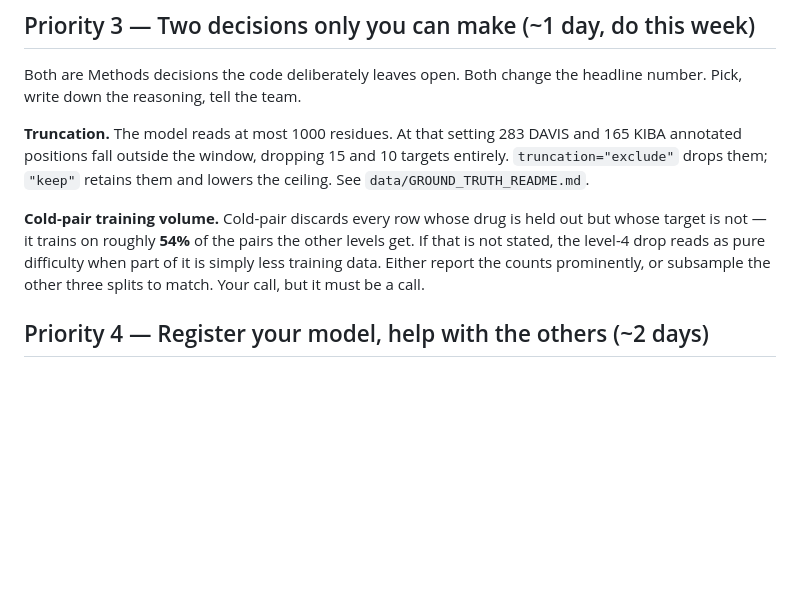
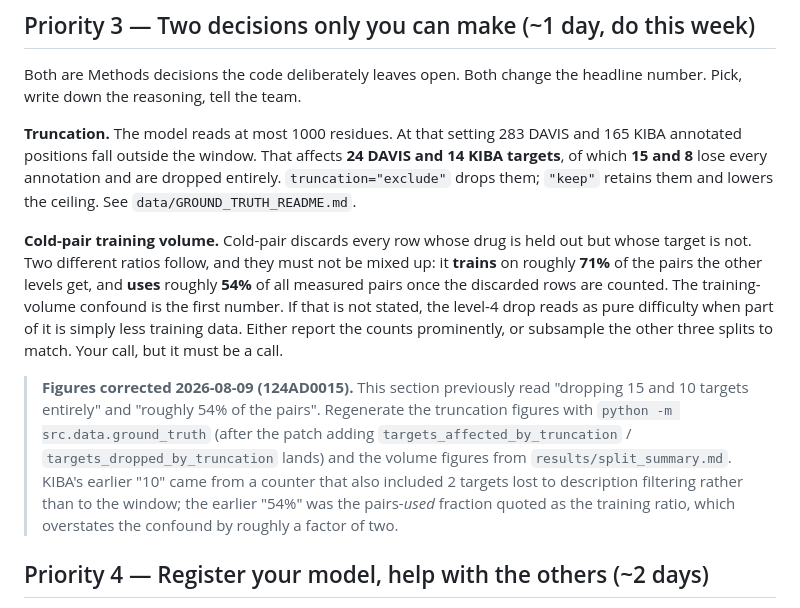
Before and after one commit to Mahim56207/ColdSite-DTI_New, a Markdown page: docs/PART2_GUIDE_124AD0015.md, the part around the change. Drawn GitHub-style; blank space fills up the shorter version.

Commit message:
Correct truncation and cold-pair figures in the guide docs
Two figures quoted in the Part 2 guide and the ground-truth README did not
match what the code produces.

Truncation. Both documents said 283 positions / 15 targets (DAVIS) and
165 / 10 (KIBA). The position counts were right; the target counts
conflated "targets affected" with "targets dropped", and KIBA's 10 also
included 2 targets that are unusable because of description filtering
rather than the input window. Regenerated from the committed ground truth:
283 positions across 24 DAVIS targets, 15 dropped entirely; 165 positions
across 14 KIBA targets, 8 dropped.

Cold-pair volume. Both documents said the split trains on roughly 54% of
the pairs the other levels get. That is the fraction of pairs the split
*uses* (train+valid+test, depressed because it discards every row with
exactly one cold entity). The training ratio is roughly 71%. Quoting the
first as the second overstates the confound by about a factor of two.
Both numbers are now stated and labelled.

Each edit carries a dated note recording the previous wording and how to
regenerate the figures, so the authors can verify rather than take it on
trust. Numbers verified against data/{davis,kiba}_ground_truth_sites.json
and the split functions in src/data/build_splits.py.

Note on ownership: docs/PART2_GUIDE_124AD0015.md is supervisor-authored
and data/GROUND_TRUTH_README.md belongs to Track A (124AD0008). Edited at
the request of 124AD0015; both authors should be told.

The README forward-references targets_affected_by_truncation and
targets_dropped_by_truncation, which exist only once the prepared patch to
src/data/ground_truth.py is applied by 124AD0008.

Co-Authored-By: Claude Opus 5 <noreply@anthropic.com>

```diff
--- a/docs/PART2_GUIDE_124AD0015.md
+++ b/docs/PART2_GUIDE_124AD0015.md
@@ -91,16 +91,29 @@ Both are Methods decisions the code deliberately leaves open. Both change the
 headline number. Pick, write down the reasoning, tell the team.
 
 **Truncation.** The model reads at most 1000 residues. At that setting 283
-DAVIS and 165 KIBA annotated positions fall outside the window, dropping 15 and
-10 targets entirely. `truncation="exclude"` drops them; `"keep"` retains them
-and lowers the ceiling. See `data/GROUND_TRUTH_README.md`.
+DAVIS and 165 KIBA annotated positions fall outside the window. That affects
+**24 DAVIS and 14 KIBA targets**, of which **15 and 8** lose every annotation
+and are dropped entirely. `truncation="exclude"` drops them; `"keep"` retains
+them and lowers the ceiling. See `data/GROUND_TRUTH_README.md`.
 
 **Cold-pair training volume.** Cold-pair discards every row whose drug is held
-out but whose target is not — it trains on roughly **54%** of the pairs the
-other levels get. If that is not stated, the level-4 drop reads as pure
-difficulty when part of it is simply less training data. Either report the
-counts prominently, or subsample the other three splits to match. Your call,
-but it must be a call.
+out but whose target is not. Two different ratios follow, and they must not be
+mixed up: it **trains** on roughly **71%** of the pairs the other levels get,
+and **uses** roughly **54%** of all measured pairs once the discarded rows are
+counted. The training-volume confound is the first number. If that is not
+stated, the level-4 drop reads as pure difficulty when part of it is simply
+less training data. Either report the counts prominently, or subsample the
+other three splits to match. Your call, but it must be a call.
+
+> **Figures corrected 2026-08-09 (124AD0015).** This section previously read
+> "dropping 15 and 10 targets entirely" and "roughly 54% of the pairs".
+> Regenerate the truncation figures with `python -m src.data.ground_truth`
+> (after the patch adding `targets_affected_by_truncation` /
+> `targets_dropped_by_truncation` lands) and the volume figures from
+> `results/split_summary.md`. KIBA's earlier "10" came from a counter that also
+> included 2 targets lost to description filtering rather than to the window;
+> the earlier "54%" was the pairs-*used* fraction quoted as the training ratio,
+> which overstates the confound by roughly a factor of two.
 
 ## Priority 4 — Register your model, help with the others (~2 days)
 
```
Also changed, not shown: data/GROUND_TRUTH_README.md (+18 -2 lines).
